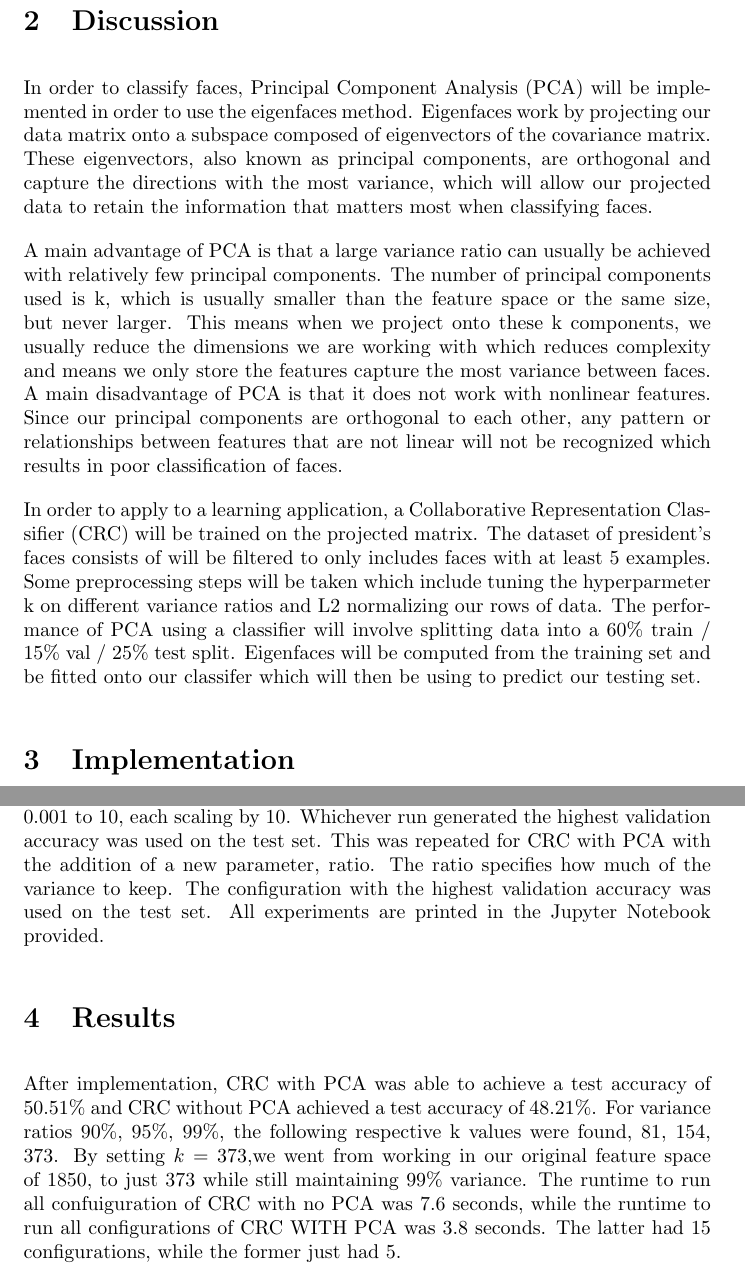
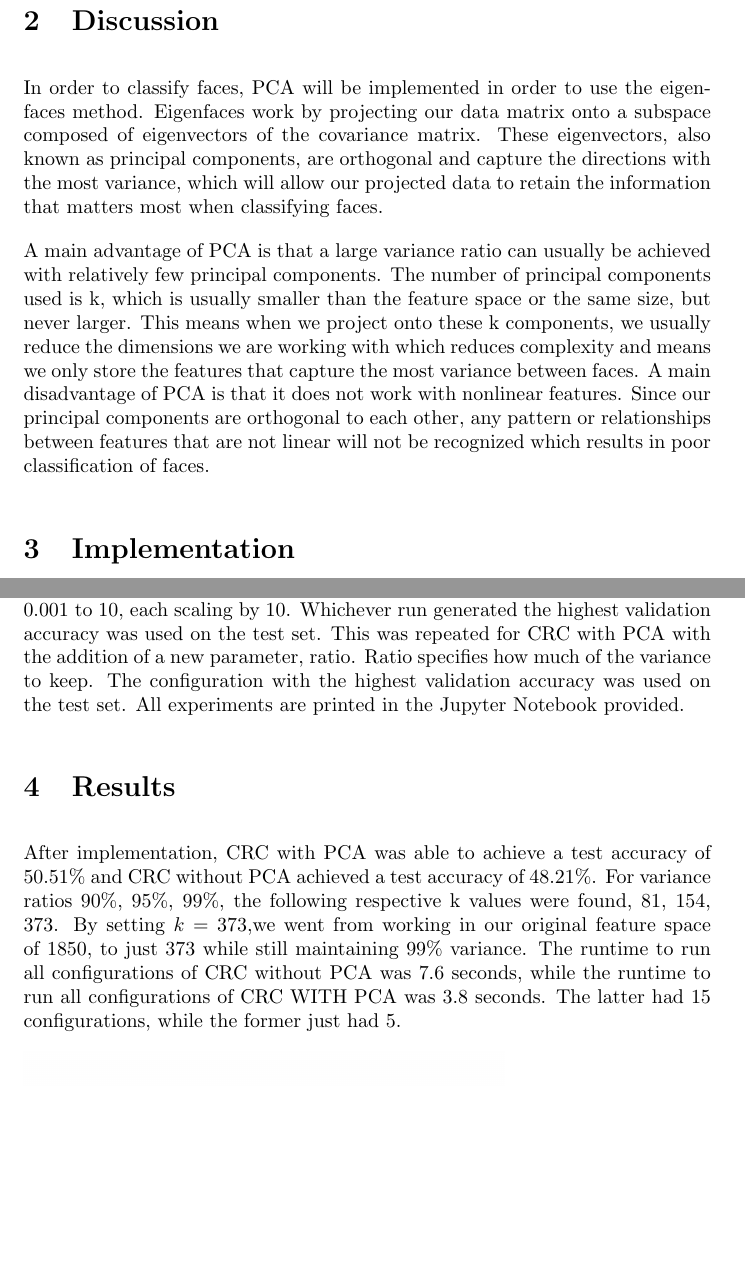
Before and after one commit to Splashidoodle/MAP-4112-Project-Doc, a LaTeX document (main.tex): two parts of pages 2 and 3 of 4, joined at a grey line, cut so that both start at the same text, the shorter picture padded with empty space. Compiled offline with pdfLaTeX.

Commit message:
Add files via upload

```diff
--- a/main.tex
+++ b/main.tex
@@ -19,11 +19,9 @@ This can be fulfilled with Principal Component Analysis (PCA): an unsupervised d
 To demonstrate PCA, a dataset rich in dimensionality is best suited to show the differences in runtime and accuracy with and without PCA. Datasets of images and videos fit this criterion. These datasets are often filled with noise and dimensions that contribute little to training. A motivating example would be a video at sixty frames per second. One frame to the next is likely not contributing a large enough difference for training. The LFW dataset works well for this as well, which consists of centered faces of famous people that are labeled. This dataset is small enough that it can be run locally in a reasonable amount of time, while also showcasing the difference with and without PCA. To train on the projected matrix produced by PCA, we will use a Collaborative Representation Classifier (CRC).
 
 \section{Discussion}
-In order to classify faces, Principal Component Analysis (PCA) will be implemented in order to use the eigenfaces method. Eigenfaces work by projecting our data matrix onto a subspace composed of eigenvectors of the covariance matrix. These eigenvectors, also known as principal components, are orthogonal and capture the directions with the most variance, which will allow our projected data to retain the information that matters most when classifying faces.
+In order to classify faces, PCA will be implemented in order to use the eigenfaces method. Eigenfaces work by projecting our data matrix onto a subspace composed of eigenvectors of the covariance matrix. These eigenvectors, also known as principal components, are orthogonal and capture the directions with the most variance, which will allow our projected data to retain the information that matters most when classifying faces.
 
-A main advantage of PCA is that a large variance ratio can usually be achieved with relatively few principal components. The number of principal components used is k, which is usually smaller than the feature space or the same size, but never larger. This means when we project onto these k components, we usually reduce the dimensions we are working with which reduces complexity and means we only store the features capture the most variance between faces. A main disadvantage of PCA is that it does not work with nonlinear features. Since our principal components are orthogonal to each other, any pattern or relationships between features that are not linear will not be recognized which results in poor classification of faces.
-
-In order to apply to a learning application, a Collaborative Representation Classifier (CRC) will be trained on the projected matrix. The dataset of president's faces consists of will be filtered to only includes faces with at least 5 examples. Some preprocessing steps will be taken which include tuning the hyperparmeter k on different variance ratios and L2 normalizing our rows of data. The performance of PCA using a classifier will involve splitting data into a 60\% train / 15\% val / 25\% test split. Eigenfaces will be computed from the training set and be fitted onto our classifer which will then be using to predict our testing set.
+A main advantage of PCA is that a large variance ratio can usually be achieved with relatively few principal components. The number of principal components used is k, which is usually smaller than the feature space or the same size, but never larger. This means when we project onto these k components, we usually reduce the dimensions we are working with which reduces complexity and means we only store the features that capture the most variance between faces. A main disadvantage of PCA is that it does not work with nonlinear features. Since our principal components are orthogonal to each other, any pattern or relationships between features that are not linear will not be recognized which results in poor classification of faces.
 
 \section{Implementation}
 To demonstrate PCA, the LFW dataset was used. CRC was implemented to test PCA. The implementation was in Python, using \textit{sklearn}. After loading the dataset, only images with greater than 50 images were kept. They were then resized to 40\% of the original resolution and flattened from a 50 * 37 resolution to 1850. Keeping images greater than or equal to 50 images was an important step in ensuring better training data for a more simple training model unlike an FCNN or CNN. A train/val/test split of 60/15/25 was used. The samples were then L2 normalized for CRC to perform better.
@@ -32,13 +30,13 @@ PCA was implemented by three functions. \textit{pca\_fit\_svd} computed the SVD
 
 Since the CRC algorithm is out of scope for this project, it will only be briefly discussed. The CRC algorithm was not just called by a built-in python function but implemented. A precompute function solved for P, which is used for predictions. The \textit{crc\_predict\_one} function then made the prediction for a single sample and the \textit{crc\_predict\_set} used the \textit{crc\_predict\_one} function over all samples.
 
-Finally, two experiments were ran, each with different hyperparameters. The first ran CRC without PCA at different $\lambda$ values. The values used ranged from 0.001 to 10, each scaling by 10. Whichever run generated the highest validation accuracy was used on the test set. This was repeated for CRC with PCA with the addition of a new parameter, ratio. The ratio specifies how much of the variance to keep. The configuration with the highest validation accuracy was used on the test set. All experiments are printed in the Jupyter Notebook provided.
+Finally, two experiments were ran, each with different hyperparameters. The first ran CRC without PCA at different $\lambda$ values. The values used ranged from 0.001 to 10, each scaling by 10. Whichever run generated the highest validation accuracy was used on the test set. This was repeated for CRC with PCA with the addition of a new parameter, ratio. Ratio specifies how much of the variance to keep. The configuration with the highest validation accuracy was used on the test set. All experiments are printed in the Jupyter Notebook provided.
 
 \section{Results}
 After implementation, CRC with PCA was able to achieve a test accuracy
 of 50.51\% and CRC without PCA achieved a test accuracy of 48.21\%. For
 variance ratios 90\%, 95\%, 99\%, the following respective k values were found,
-81, 154, 373. By setting $k = 373$,we went from working in our original feature space of 1850, to just 373 while still maintaining 99\% variance. The runtime to run all confuiguration of CRC with no PCA was 7.6 seconds, while the runtime to run all configurations of CRC WITH PCA was 3.8 seconds. The latter had 15 configurations, while the former just had 5.
+81, 154, 373. By setting $k = 373$,we went from working in our original feature space of 1850, to just 373 while still maintaining 99\% variance. The runtime to run all configurations of CRC without PCA was 7.6 seconds, while the runtime to run all configurations of CRC WITH PCA was 3.8 seconds. The latter had 15 configurations, while the former just had 5.
 \begin{figure}[h]
 \includegraphics[width=0.7\textwidth]{crc_comparison_table.png}
 \label{fig:crc_comparison_table}
```
Also changed, not shown: main.tex (6 more changed lines).
